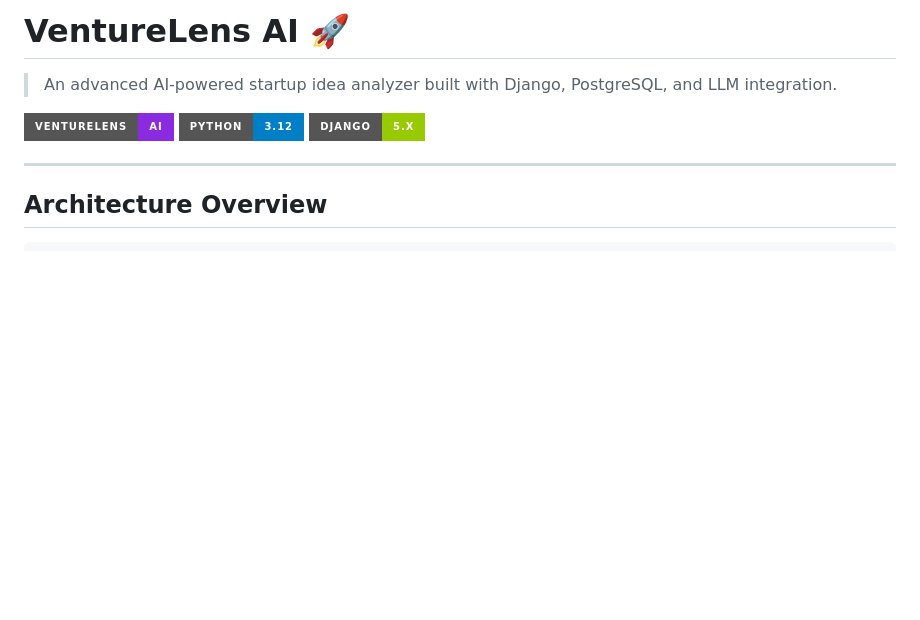
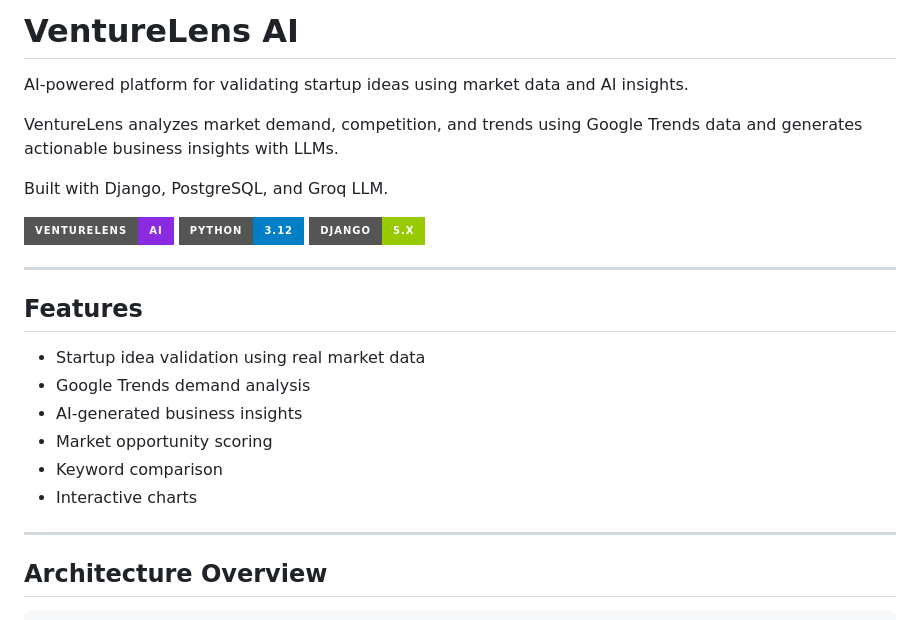
Before and after one commit to rangga-jakti/venturelens-ai, a Markdown page: README.md, the part around the change. GitHub-like rendering; badges without logos; blank space fills up the shorter version.

```diff
--- a/README.md
+++ b/README.md
@@ -1,10 +1,26 @@
-# VentureLens AI 🚀
+# VentureLens AI
 
-> An advanced AI-powered startup idea analyzer built with Django, PostgreSQL, and LLM integration.
+AI-powered platform for validating startup ideas using market data and AI insights.
+
+VentureLens analyzes market demand, competition, and trends using Google Trends data
+and generates actionable business insights with LLMs.
+
+Built with Django, PostgreSQL, and Groq LLM.
 
 ![VentureLens AI](https://img.shields.io/badge/VentureLens-AI-blueviolet?style=for-the-badge)
 ![Python](https://img.shields.io/badge/Python-3.12-blue?style=for-the-badge&logo=python)
 ![Django](https://img.shields.io/badge/Django-5.x-green?style=for-the-badge&logo=django)
+
+---
+
+## Features
+
+- Startup idea validation using real market data
+- Google Trends demand analysis
+- AI-generated business insights
+- Market opportunity scoring
+- Keyword comparison
+- Interactive charts
 
 ---
 
```
